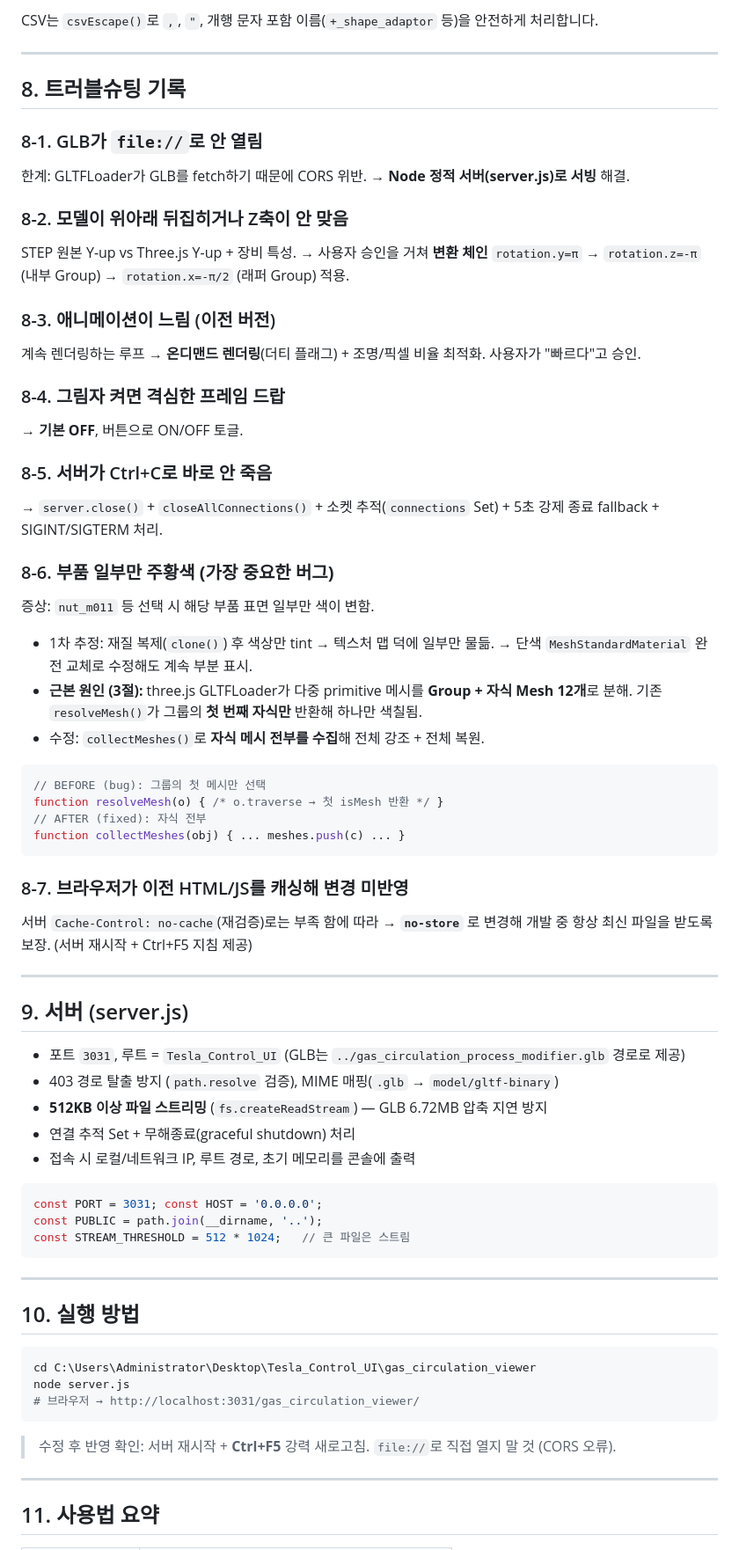
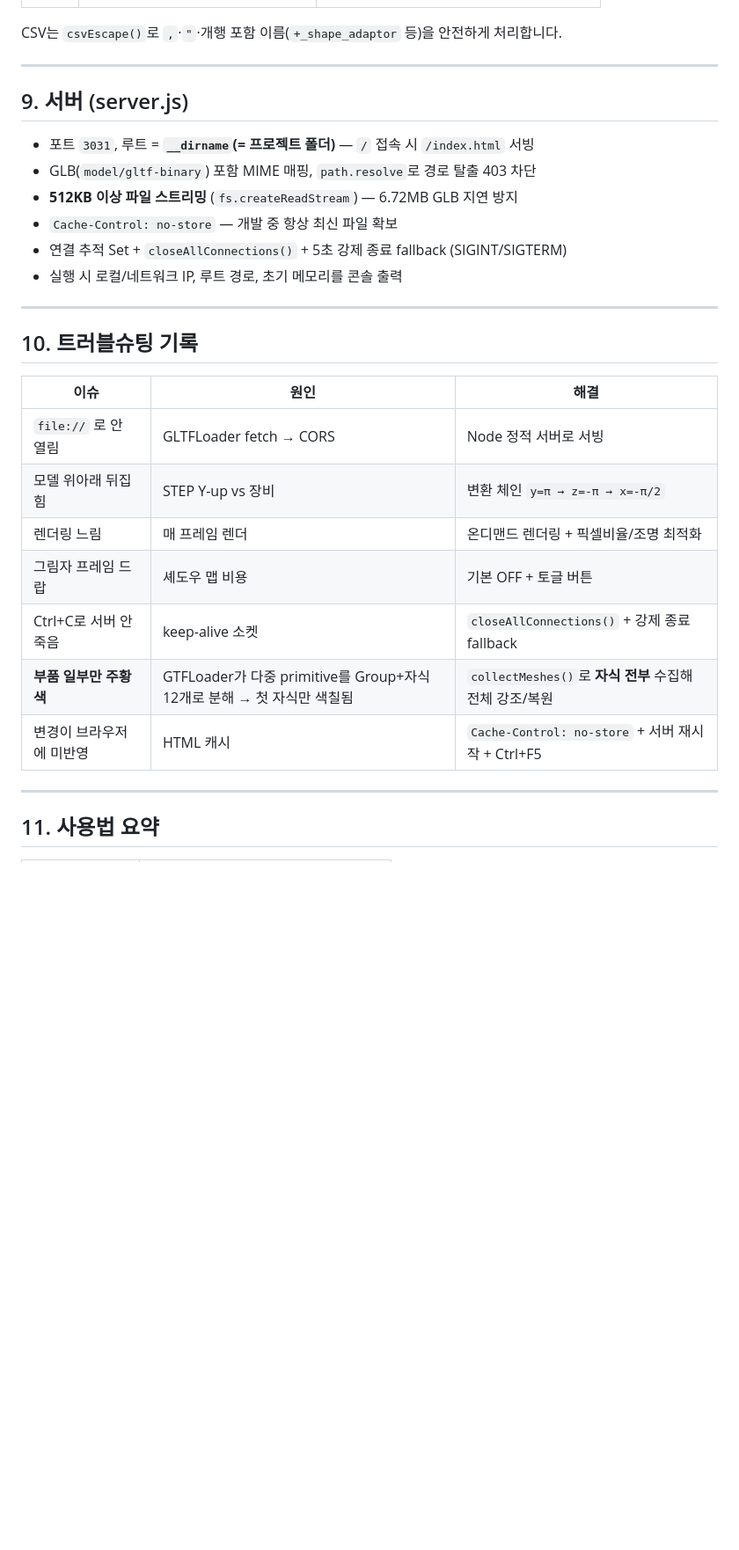
Before and after one commit to gotree94/VibrationPMA, a Markdown page: gas_circulation_viewer/README.md, the part around one of its changes. Shown at 88% size. Drawn GitHub-style; blank space fills up the shorter version.

````diff
--- a/gas_circulation_viewer/README.md
+++ b/gas_circulation_viewer/README.md
@@ -320,70 +234,29 @@ function treeToJson() {
-CSV는 `csvEscape()`로 `,`, `"`, 개행 문자 포함 이름(`+_shape_adaptor` 등)을 안전하게 처리합니다.
-
----
-
-## 8. 트러블슈팅 기록
-
-### 8-1. GLB가 `file://`로 안 열림
-한계: GLTFLoader가 GLB를 fetch하기 때문에 CORS 위반. → **Node 정적 서버(server.js)로 서빙** 해결.
-
-### 8-2. 모델이 위아래 뒤집히거나 Z축이 안 맞음
-STEP 원본 Y-up vs Three.js Y-up + 장비 특성.
-→ 사용자 승인을 거쳐 **변환 체인** `rotation.y=π` → `rotation.z=-π` (내부 Group) → `rotation.x=-π/2` (래퍼 Group) 적용.
-
-### 8-3. 애니메이션이 느림 (이전 버전)
-계속 렌더링하는 루프 → **온디맨드 렌더링**(더티 플래그) + 조명/픽셀 비율 최적화. 사용자가 "빠르다"고 승인.
-
-### 8-4. 그림자 켜면 격심한 프레임 드랍
-→ **기본 OFF**, 버튼으로 ON/OFF 토글.
-
-### 8-5. 서버가 Ctrl+C로 바로 안 죽음
-→ `server.close()` + `closeAllConnections()` + 소켓 추적(`connections` Set) + 5초 강제 종료 fallback + SIGINT/SIGTERM 처리.
-
-### 8-6. **부품 일부만 주황색 (가장 중요한 버그)**
-증상: `nut_m011` 등 선택 시 해당 부품 표면 일부만 색이 변함.
-
-- 1차 추정: 재질 복제(`clone()`) 후 색상만 tint → 텍스처 맵 덕에 일부만 물듦. → 단색 `MeshStandardMaterial` 완전 교체로 수정해도 계속 부분 표시.
-- **근본 원인 (3절):** three.js GLTFLoader가 다중 primitive 메시를 **Group + 자식 Mesh 12개**로 분해. 기존 `resolveMesh()`가 그룹의 **첫 번째 자식만** 반환해 하나만 색칠됨.
-- 수정: `collectMeshes()`로 **자식 메시 전부를 수집**해 전체 강조 + 전체 복원.
-
-```js
-// BEFORE (bug): 그룹의 첫 메시만 선택
-function resolveMesh(o) { /* o.traverse → 첫 isMesh 반환 */ }
-// AFTER (fixed): 자식 전부
-function collectMeshes(obj) { ... meshes.push(c) ... }
-```
-
-### 8-7. 브라우저가 이전 HTML/JS를 캐싱해 변경 미반영
-서버 `Cache-Control: no-cache`(재검증)로는 부족 함에 따라 → **`no-store`** 로 변경해 개발 중 항상 최신 파일을 받도록 보장. (서버 재시작 + Ctrl+F5 지침 제공)
+CSV는 `csvEscape()`로 `,`·`"`·개행 포함 이름(`+_shape_adaptor` 등)을 안전하게 처리합니다.
 
 ---
 
 ## 9. 서버 (server.js)
 
-- 포트 `3031`, 루트 = `Tesla_Control_UI` (GLB는 `../gas_circulation_process_modifier.glb` 경로로 제공)
-- 403 경로 탈출 방지 (`path.resolve` 검증), MIME 매핑(`.glb` → `model/gltf-binary`)
-- **512KB 이상 파일 스트리밍** (`fs.createReadStream`) — GLB 6.72MB 압축 지연 방지
-- 연결 추적 Set + 무해종료(graceful shutdown) 처리
-- 접속 시 로컬/네트워크 IP, 루트 경로, 초기 메모리를 콘솔에 출력
-
-```js
-const PORT = 3031; const HOST = '0.0.0.0';
-const PUBLIC = path.join(__dirname, '..');
-const STREAM_THRESHOLD = 512 * 1024;   // 큰 파일은 스트림
-```
+- 포트 `3031`, 루트 = **`__dirname`(= 프로젝트 폴더)** — `/` 접속 시 `/index.html` 서빙
+- GLB(`model/gltf-binary`) 포함 MIME 매핑, `path.resolve`로 경로 탈출 403 차단
+- **512KB 이상 파일 스트리밍** (`fs.createReadStream`) — 6.72MB GLB 지연 방지
+- `Cache-Control: no-store` — 개발 중 항상 최신 파일 확보
+- 연결 추적 Set + `closeAllConnections()` + 5초 강제 종료 fallback (SIGINT/SIGTERM)
+- 실행 시 로컬/네트워크 IP, 루트 경로, 초기 메모리를 콘솔 출력
 
 ---
 
-## 10. 실행 방법
+## 10. 트러블슈팅 기록
 
-```powershell
-cd C:\Users\Administrator\Desktop\Tesla_Control_UI\gas_circulation_viewer
-node server.js
-# 브라우저 → http://localhost:3031/gas_circulation_viewer/
-```
-
-> 수정 후 반영 확인: 서버 재시작 + **Ctrl+F5** 강력 새로고침.
-> `file://`로 직접 열지 말 것 (CORS 오류).
+| 이슈 | 원인 | 해결 |
+|---|---|---|
+| `file://` 로 안 열림 | GLTFLoader fetch → CORS | Node 정적 서버로 서빙 |
+| 모델 위아래 뒤집힘 | STEP Y-up vs 장비 | 변환 체인 `y=π → z=-π → x=-π/2` |
+| 렌더링 느림 | 매 프레임 렌더 | 온디맨드 렌더링 + 픽셀비율/조명 최적화 |
+| 그림자 프레임 드랍 | 셰도우 맵 비용 | 기본 OFF + 토글 버튼 |
+| Ctrl+C로 서버 안 죽음 | keep-alive 소켓 | `closeAllConnections()` + 강제 종료 fallback |
+| **부품 일부만 주황색** | GTFLoader가 다중 primitive를 Group+자식 12개로 분해 → 첫 자식만 색칠됨 | `collectMeshes()`로 **자식 전부** 수집해 전체 강조/복원 |
+| 변경이 브라우저에 미반영 | HTML 캐시 | `Cache-Control: no-store` + 서버 재시작 + Ctrl+F5 |
 
 ---
 
````
Also changed, not shown: other parts of gas_circulation_viewer/README.md (+106 -192 lines).
